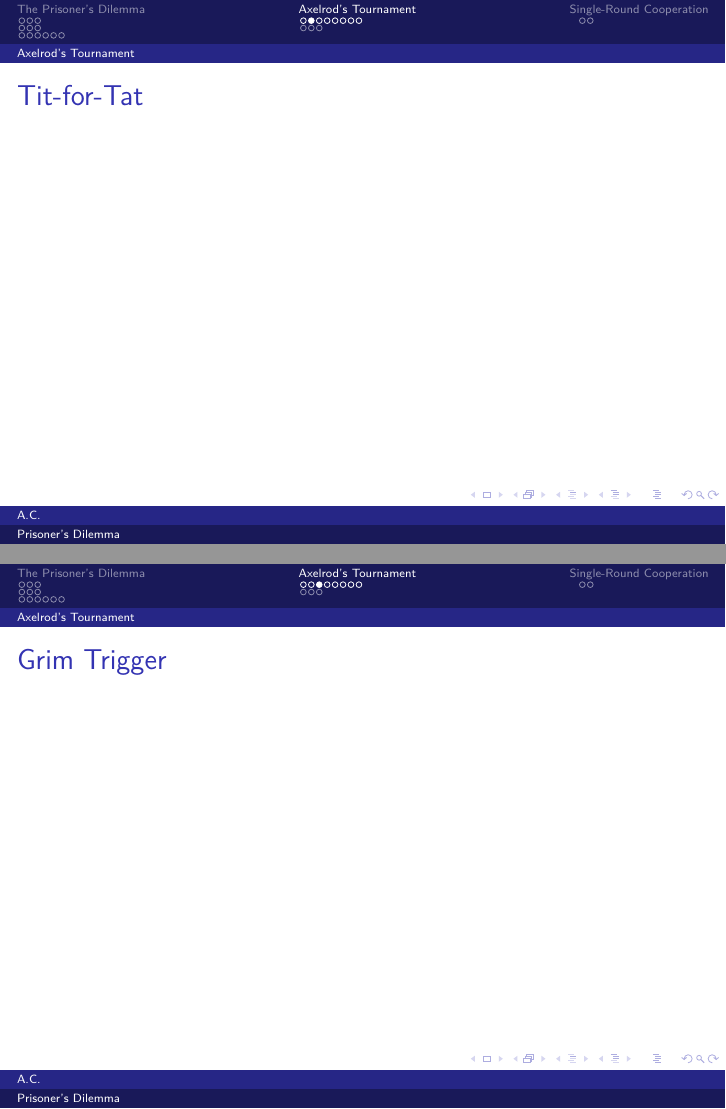
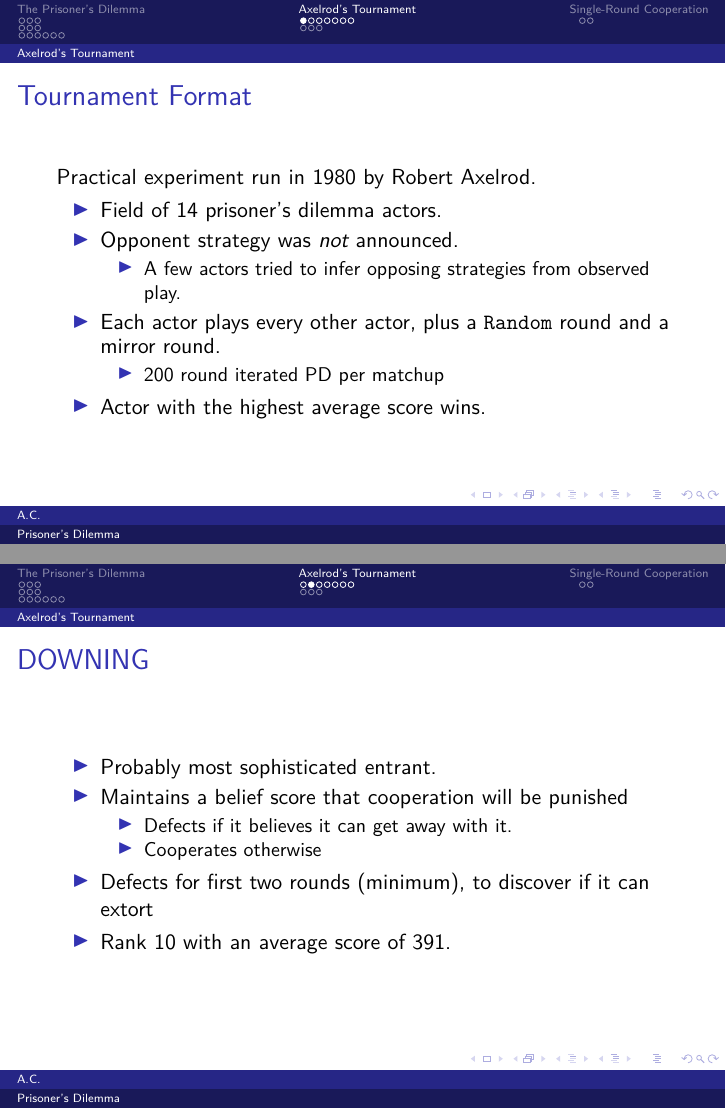
Before and after one commit to alan-christopher/edu, LaTeX slides (prisoners-dilemma/lecture.tex): pages 35 and 36 of 64 before the commit and pages 36 and 40 of 77 after it, joined at a grey line. Compiled offline with pdfLaTeX.

Commit message:
Full lecture drafted. Probably just gonna run this as is.

```diff
--- a/prisoners-dilemma/lecture.tex
+++ b/prisoners-dilemma/lecture.tex
@@ -221,7 +231,70 @@
 \section{Axelrod's Tournament}
 \subsection{Axelrod's Tournament}
 \begin{frame}{Tournament Format}
+  Practical experiment run in 1980 by Robert Axelrod.
+
+  \begin{itemize}
+  \item Field of 14 prisoner's dilemma actors.
+  \item Opponent strategy was \emph{not} announced.
+    \begin{itemize}
+    \item A few actors tried to infer opposing strategies from observed play.
+    \end{itemize}
+  \item Each actor plays every other actor, plus a \texttt{Random} round and a mirror round.
+    \begin{itemize}
+    \item 200 round iterated PD per matchup
+    \end{itemize}
+  \item Actor with the highest average score wins.
+  \end{itemize}
 \end{frame}
+
+\begin{frame}{DOWNING}
+  \begin{itemize}
+  \item Probably most sophisticated entrant.
+  \pause\item Maintains a belief score that cooperation will be punished
+    \begin{itemize}
+    \item Defects if it believes it can get away with it.
+    \item Cooperates otherwise
+    \end{itemize}
+  \pause\item Defects for first two rounds (minimum), to discover if it can extort
+  \pause\item Rank 10 with an average score of 391.
+  \end{itemize}
+\end{frame}
+
+\begin{frame}{Grim Trigger}
+  \begin{center}
+    \begin{algorithmic}
+      \Procedure{Friedman}{\text{history}}
+      \If{$D \in \text{history}$}
+        \State \Return D
+      \EndIf
+      \State \Return C
+      \EndProcedure
+    \end{algorithmic}
+  \end{center}
+
+  \begin{itemize}
+  \item Co-operates well with other ``Nice'' strategies.
+    \pause\item Over-defends itself against extortion strategies.
+    \pause\item Rank 7 with an average score of 473.
+    \pause\item Scores poorly without the benefit of a declaratory strategy.
+  \end{itemize}
+\end{frame}
+
 \begin{frame}{Tit-for-Tat}
+  \begin{center}
+    \begin{algorithmic}
+      \Procedure{TitForTat}{\text{history}}
+      \If{\text{history}[-1] = D}
+        \State \Return D
+      \EndIf
+      \State \Return C
+      \EndProcedure
+    \end{algorithmic}
+  \end{center}
+
+  \begin{itemize}
+  \item Co-operates well with other ``Nice'' strategies.
+  \pause\item Effectively defends itself against extortion strategies.
+  \pause\item Won Axelrod's tournament with an average score of 504.
+  \end{itemize}
 \end{frame}
-\begin{frame}{Grim Trigger}
```
Also changed, not shown: prisoners-dilemma/lecture.pdf (added), prisoners-dilemma/red_queen.jpg (added), prisoners-dilemma/vizzini.jpg (added), prisoners-dilemma/lecture.tex (86 more changed lines).
